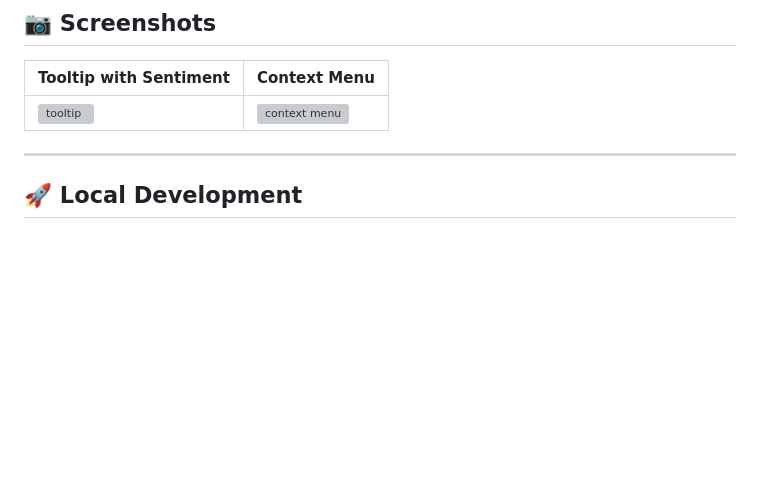
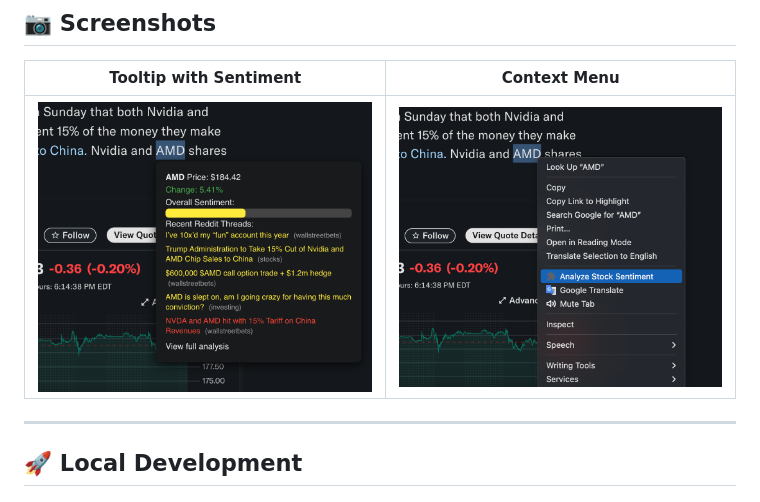
Before and after one commit to dikshanasa/reddit-stock-sentiment-tracker, a Markdown page: README.MD, the part around the change. Rendered like a GitHub page; blank space fills up the shorter version; grey boxes are pictures that could not be loaded.

Commit message:
Improve readme

```diff
--- a/README.MD
+++ b/README.MD
@@ -35,7 +35,7 @@ AI-powered Chrome Extension that analyzes stock-related Reddit threads and visua
 
 | Tooltip with Sentiment | Context Menu |
 |------------------------|--------------|
-| ![tooltip](docs/tooltip-sample.png) | ![context menu](docs/context-menu.png) |
+| ![tooltip](src/assets/tooltip.png) | ![context menu](src/assets/context-menu.png) |
 
 
 ---
```
